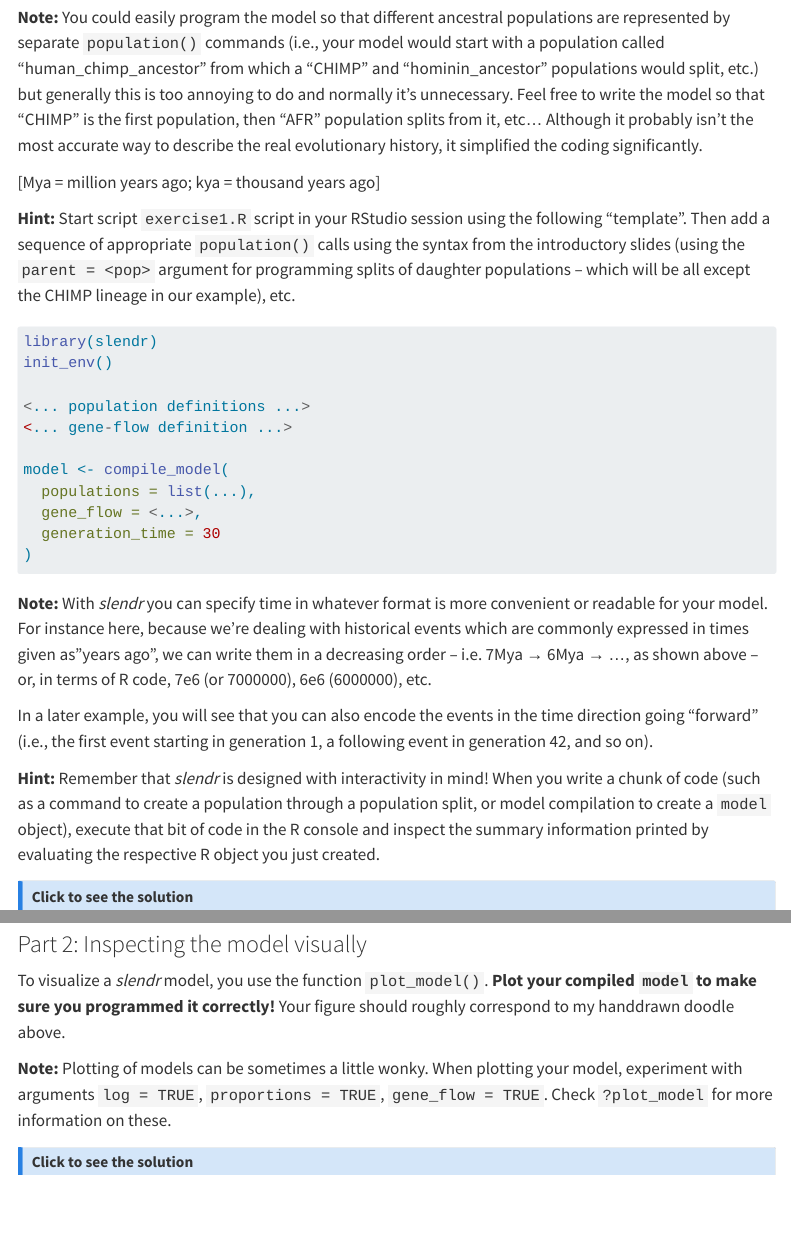
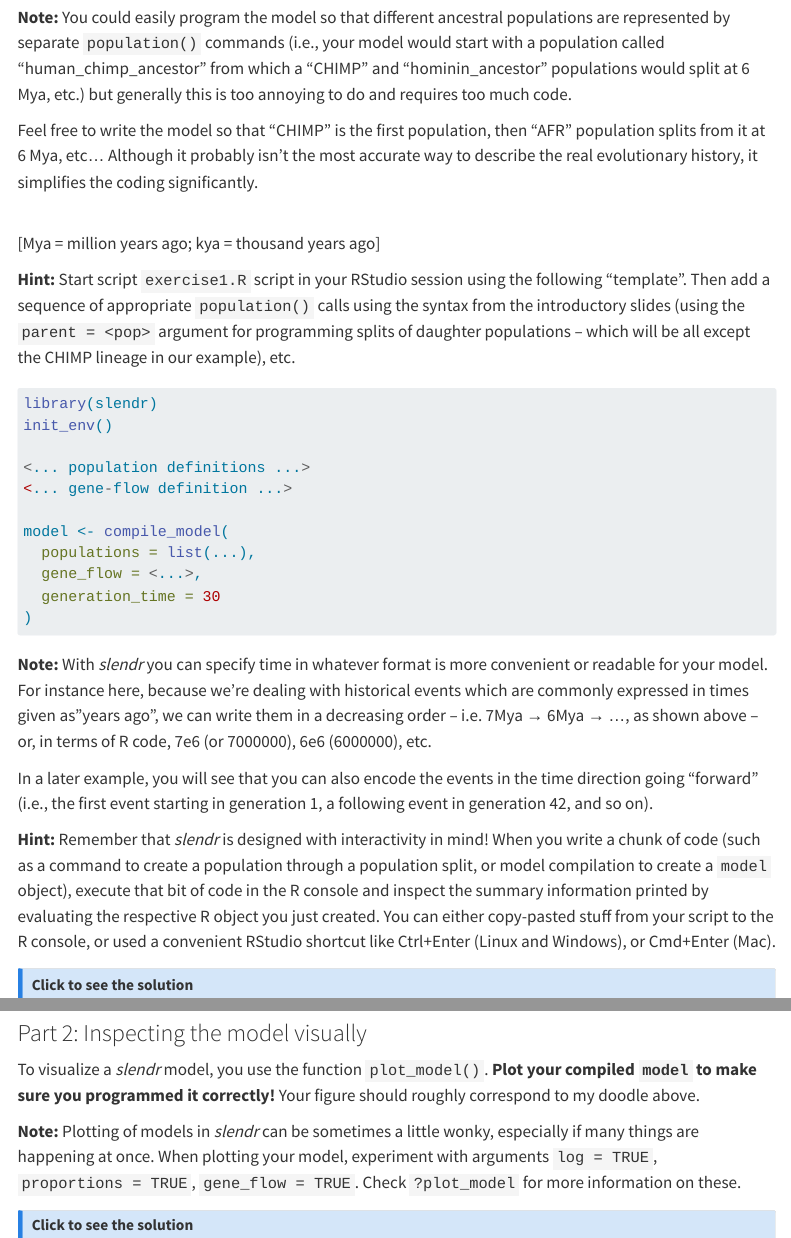
Before and after one commit to bodkan/cesky-krumlov-2025, a Quarto document (exercises.qmd): the page in a window 1100 px wide, from 3820 px down, and a second part further down, joined at a grey line. Rendered offline with R 4.5, knitr and Pandoc in place of Quarto, with nearby package versions; some code elsewhere in the file could not run offline; menus at the side of the page are left out; long lines of code are wrapped; common packages that the code uses without loading them are loaded.

Commit message:
Update exercises

```diff
--- a/exercises.qmd
+++ b/exercises.qmd
@@ -337,12 +337,15 @@ ability.)
 **Note:** You could easily program the model so that different ancestral
 populations are represented by separate `population()` commands (i.e.,
 your model would start with a population called "human_chimp_ancestor" from
-which a "CHIMP" and "hominin_ancestor" populations would split, etc.) but
-generally this is too annoying to do and normally it's unnecessary. Feel free
-to write the model so that "CHIMP" is the first population, then "AFR" population
-splits from it, etc... Although it probably isn't the most accurate way to
-describe the real evolutionary history, it simplified the coding significantly.
-
+which a "CHIMP" and "hominin_ancestor" populations would split at 6 Mya, etc.) but
+generally this is too annoying to do and requires too much code.
+
+Feel free to write the model so that "CHIMP" is the first population, then
+"AFR" population splits from it at 6 Mya, etc... Although it probably isn't
+the most accurate way to describe the real evolutionary history, it simplifies
+the coding significantly.
+
+<br>
 [Mya = million years ago;  kya = thousand years ago]
 :::
 
@@ -380,7 +383,9 @@ following event in generation 42, and so on).
 When you write a chunk of code (such as a command to create a population
 through a population split, or model compilation to create a `model` object),
 execute that bit of code in the R console and inspect the summary information
-printed by evaluating the respective R object you just created.
+printed by evaluating the respective R object you just created. You can either
+copy-pasted stuff from your script to the R console, or used a convenient
+RStudio shortcut like Ctrl+Enter (Linux and Windows), or Cmd+Enter (Mac).
 
 ::: callout-note
 #### Click to see the solution
@@ -419,10 +424,11 @@ model <- compile_model(
 
 To visualize a _slendr_ model, you use the function `plot_model()`.
 **Plot your compiled `model` to make sure you programmed it correctly!**
-Your figure should roughly correspond to my handdrawn doodle above.
+Your figure should roughly correspond to my doodle above.
 
 ::: aside
-**Note:** Plotting of models can be sometimes a little wonky. When plotting your
+**Note:** Plotting of models in _slendr_ can be sometimes a little wonky,
+especially if many things are happening at once. When plotting your
 model, experiment with arguments `log = TRUE`, `proportions = TRUE`,
 `gene_flow = TRUE`. Check `?plot_model` for more information on these.
 :::
```
Also changed, not shown: exercises.qmd (2 more changed lines).
